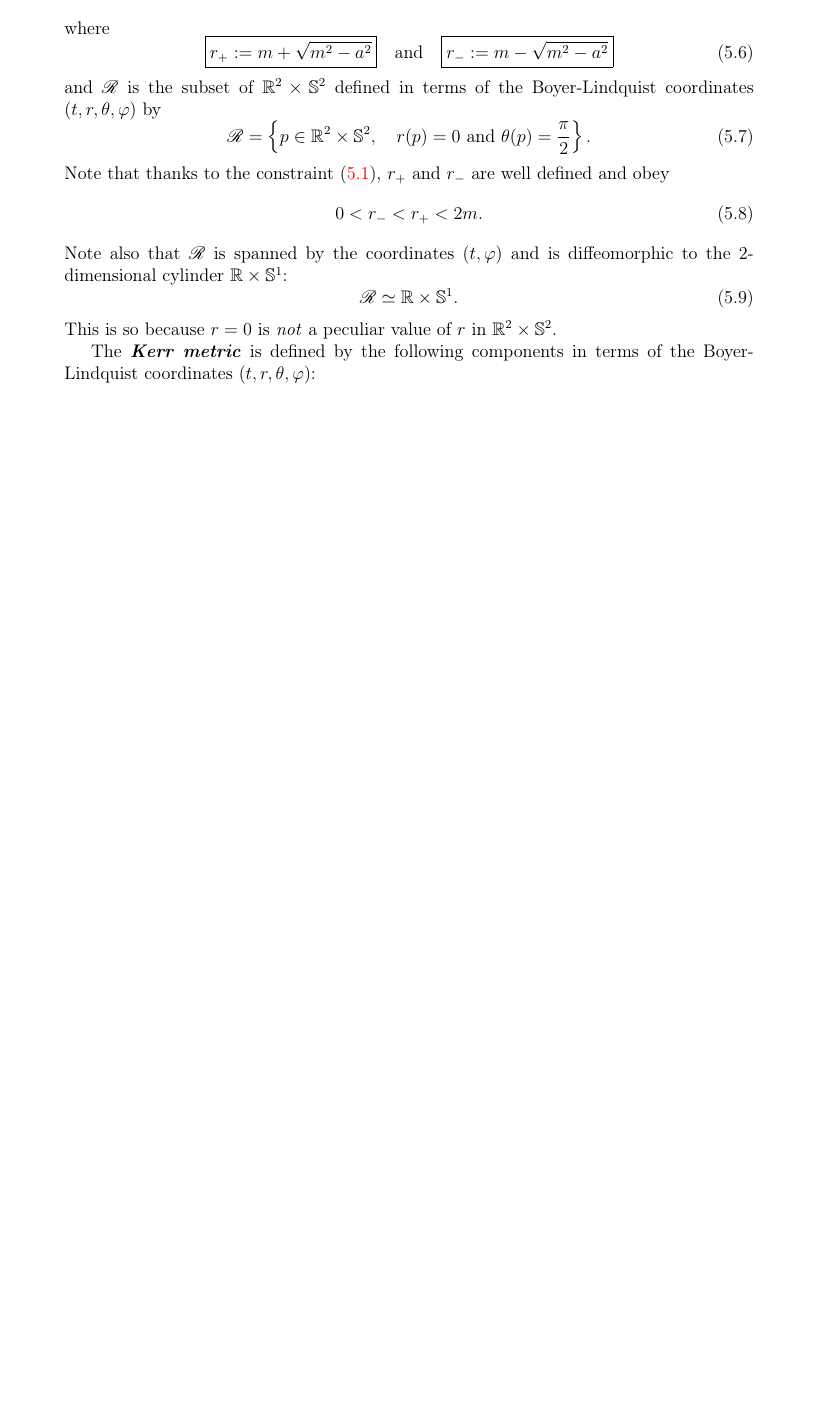
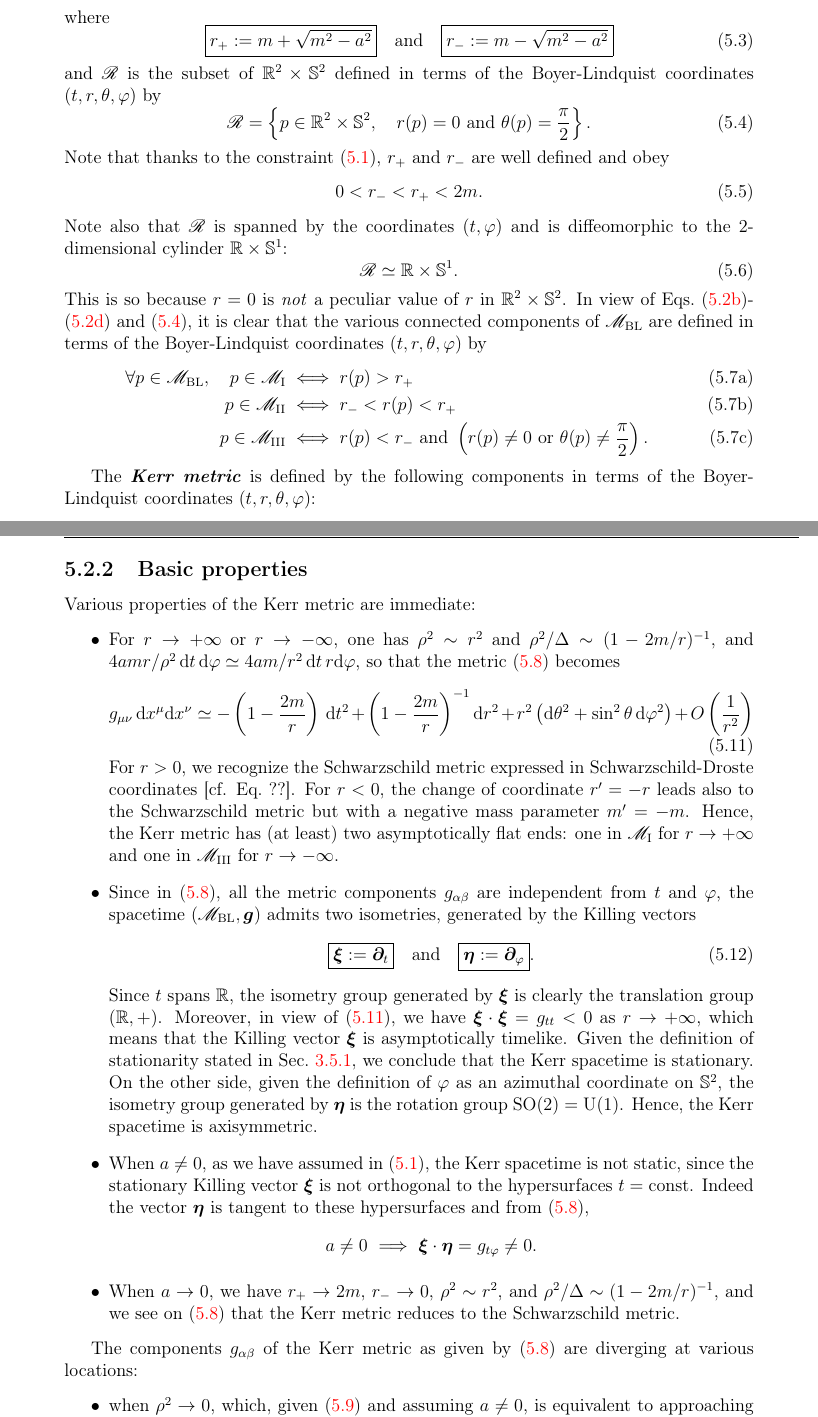
Before and after one commit to egourgoulhon/BHLectures, a LaTeX thesis (Notes/bholes.tex, which reads Notes/ker.tex): part of page 82 of 129 before the commit and two parts of pages 82 and 83 of 131 after it, the two joined at a grey line, cut so that both start at the same text, the shorter picture padded with empty space. Compiled offline with pdfLaTeX.

Commit message:
More stuff in Chap 5

```diff
--- a/Notes/ker.tex
+++ b/Notes/ker.tex
@@ -61,6 +63,18 @@ Note also that $\ring$ is spanned by the coordinates $(t,\ph)$ and is diffeomorp
     \ring \simeq \R\times\SS^1 .
 \ee
 This is so because $r=0$ is \emph{not} a peculiar value of $r$ in $\R^2\times\SS^2$.
+In view of Eqs.~(\ref{e:ker:def_M_I})-(\ref{e:ker:def_M_III}) and (\ref{e:ker:def_ring}), it is clear that
+the various connected components of $\M_{\rm BL}$ are defined in terms of the
+Boyer-Lindquist coordinates $(t,r,\th,\ph)$ by
+\begin{subequations}
+\begin{align}
+  \forall p \in  \M_{\rm BL},\quad p \in \M_{\rm I} & \iff r(p) > r_+ \\
+    \quad p \in \M_{\rm II} & \iff r_- < r(p) < r_+ \\
+    \quad p \in \M_{\rm III} & \iff r(p) < r_-\ \mbox{and}\
+    \left( r(p) \not=0 \ \mbox{or}\ \theta(p) \not=\frac{\pi}{2} \right) .
+\end{align}
+\end{subequations}
+
 
 The \defin{Kerr metric}\index{Kerr!metric} is defined by the following
 components in terms of the Boyer-Lindquist coordinates $(t,r,\th,\ph)$:
@@ -69,10 +83,10 @@ components in terms of the Boyer-Lindquist coordinates $(t,r,\th,\ph)$:
     \begin{array}{ll}
     g_{\mu\nu}\,  \D x^\mu \D x^\nu  = &
     \displaystyle - \left( 1 - \frac{2m r}{\rho^2} \right) \, \D t^2
-    - \frac{4 m a r \sin^2\th}{\rho^2} \,  \D t\, \D\ph
+    - \frac{4 a m  r \sin^2\th}{\rho^2} \,  \D t\, \D\ph
     + \frac{\rho^2}{\Delta} \, \D r^2  \\[2ex]
     & \displaystyle + \rho^2 \D \th^2
-    + \left( r^2 + a^2 + \frac{2 m a^2 r \sin^2\th}{\rho^2} \right)
+    + \left( r^2 + a^2 + \frac{2 a^2 m r \sin^2\th}{\rho^2} \right)
     \sin^2\th \, \D \ph^2 ,
     \end{array}
     }
@@ -91,0 +107,59 @@ in vacuum ($\w{T}=0$) and with a vanishing cosmological constant ($\Lambda=0$).
+\subsection{Basic properties}
+
+Various properties of the Kerr metric are immediate:
+\begin{itemize}
+\item For $r\rightarrow+\infty$ or $r\rightarrow-\infty$, one has $\rho^2\sim r^2$ and
+$\rho^2/\Delta \sim (1-2m/r)^{-1}$,
+and $4 a m  r / \rho^2\,  \D t\, \D\ph \simeq 4 a m/r^2 \,  \D t\, r\D\ph$,
+so that the metric (\ref{e:ker:metric_BL}) becomes
+\be \label{e:ker:asympt_metric}
+    g_{\mu\nu}\,  \D x^\mu \D x^\nu  \simeq  - \left( 1 - \frac{2m}{r} \right) \, \D t^2
+    + \left( 1 - \frac{2m}{r} \right) ^{-1} \D r^2
+    + r^2 \left( \D \th^2 + \sin^2\th  \, \D \ph^2 \right)
+    + O\left(\frac{1}{r^2}\right)
+\ee
+For $r>0$, we recognize the Schwarzschild metric\index{Schwarzschild!metric} expressed
+in Schwarzschild-Droste coordinates [cf. Eq.~??].
+For $r<0$, the change of coordinate $r'=-r$ leads also to the Schwarzschild metric
+but with a negative mass parameter $m'=-m$.
+Hence, the Kerr metric has (at least) two asymptotically flat ends: one in
+$\M_{\rm I}$ for $r\rightarrow + \infty$ and one in $\M_{\rm III}$ for
+$r\rightarrow - \infty$.
+\item Since in (\ref{e:ker:metric_BL}), all the metric components $g_{\alpha\beta}$ are independent from $t$ and $\ph$, the
+spacetime $(\M_{\rm BL},\w{g})$ admits two isometries, generated by the Killing
+vectors
+\be
+    \encadre{\w{\xi} := \wpar_t} \quad\mbox{and}\quad
+    \encadre{\w{\eta} := \wpar_\ph}.
+\ee
+Since $t$ spans $\R$, the isometry group generated by $\w{\xi}$ is clearly
+the translation group\index{translation!group}\index{group!translation --} $(\R,+)$. Moreover, in
+view of (\ref{e:ker:asympt_metric}), we have $\w{\xi}\cdot\w{\xi} = g_{tt} < 0$
+as $r\rightarrow +\infty$, which means that the Killing vector $\w{\xi}$
+is asymptotically timelike. Given the definition of stationarity stated in
+Sec.~\ref{s:glo:def_station}, we conclude that the Kerr spacetime is
+stationary.
+On the other side, given the definition of $\ph$ as an azimuthal coordinate
+on $\SS^2$, the isometry group generated by $\w{\eta}$ is the rotation
+group\index{rotation!group}\index{group!rotation --} $\mathrm{SO}(2) = \mathrm{U}(1)$.
+Hence, the Kerr spacetime is axisymmetric.
+\item When $a\not=0$, as we have assumed in (\ref{e:ker:a_lower_m}), the
+Kerr spacetime is not static, since the stationary Killing vector $\w{\xi}$
+is not orthogonal to the hypersurfaces $t=\mathrm{const}$. Indeed
+the vector $\w{\eta}$ is tangent to these hypersurfaces and from
+(\ref{e:ker:metric_BL}),
+\[
+    a\not=0 \ \Longrightarrow \ \w{\xi}\cdot\w{\eta} = g_{t\ph} \not=0 .
+\]
+\item When $a\rightarrow 0$, we have $r_+\rightarrow 2m$, $r_-\rightarrow 0$,
+$\rho^2\sim r^2$, and $\rho^2/\Delta \sim (1-2m/r)^{-1}$, and we see on
+(\ref{e:ker:metric_BL}) that the Kerr metric reduces to the Schwarzschild metric.
+\end{itemize}
+
+The components $g_{\alpha\beta}$ of the Kerr metric as given by  (\ref{e:ker:metric_BL})
+are diverging at various locations:
+\begin{itemize}
+\item when $\rho^2\rightarrow 0$, which, given (\ref{e:ker:def_rho2})
+and assuming $a\not=0$, is equivalent to approaching
+the cylinder $\ring$ defined by (\ref{e:ker:def_ring});
+\item when $\Delta\rightarrow 0$, which, given (\ref{e:ker:def_Delta}), is equivalent to either $r\rightarrow r_-$
```
Also changed, not shown: Notes/glo.tex (+1 -1 lines), Notes/ker.tex (31 more changed lines).
